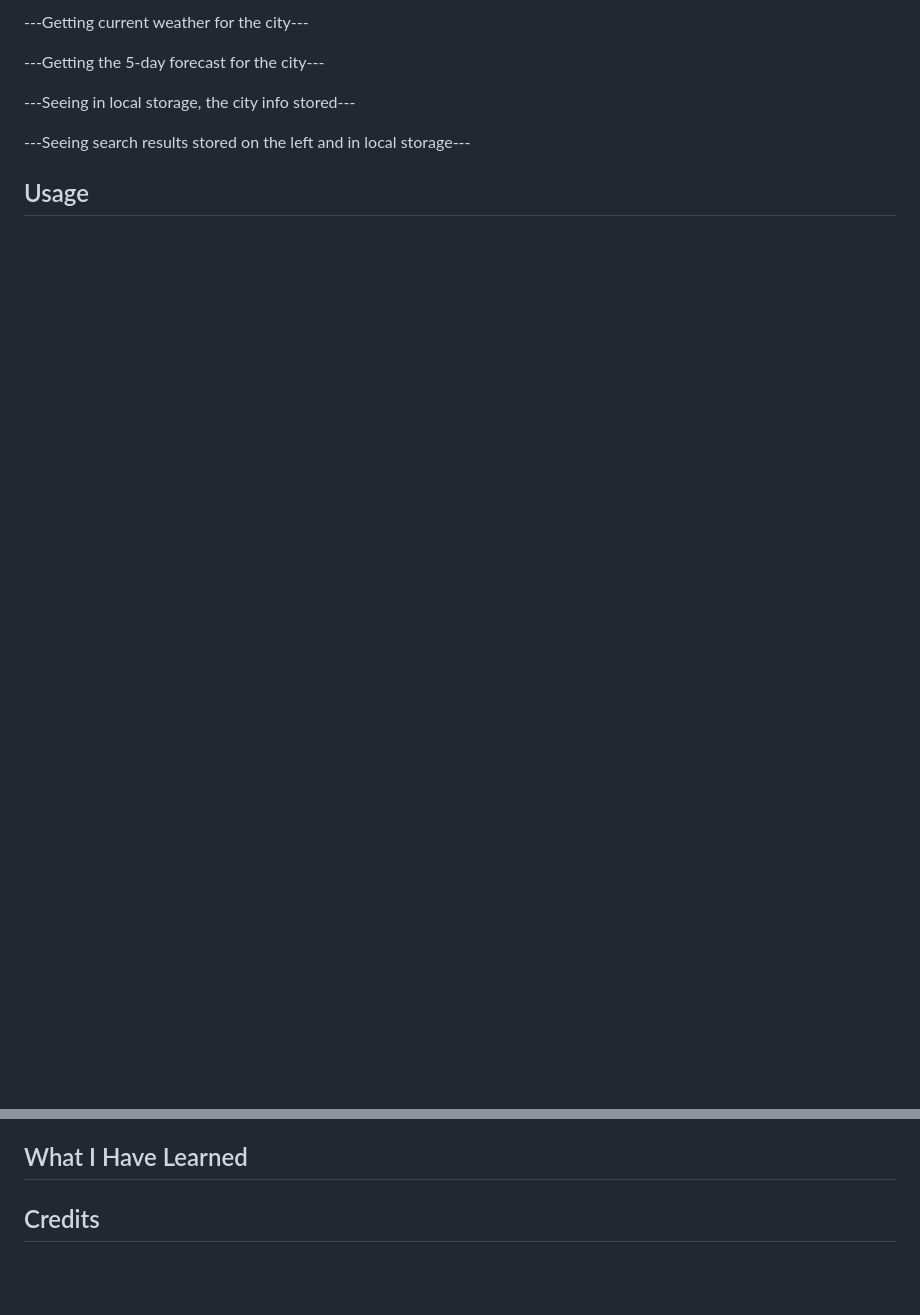
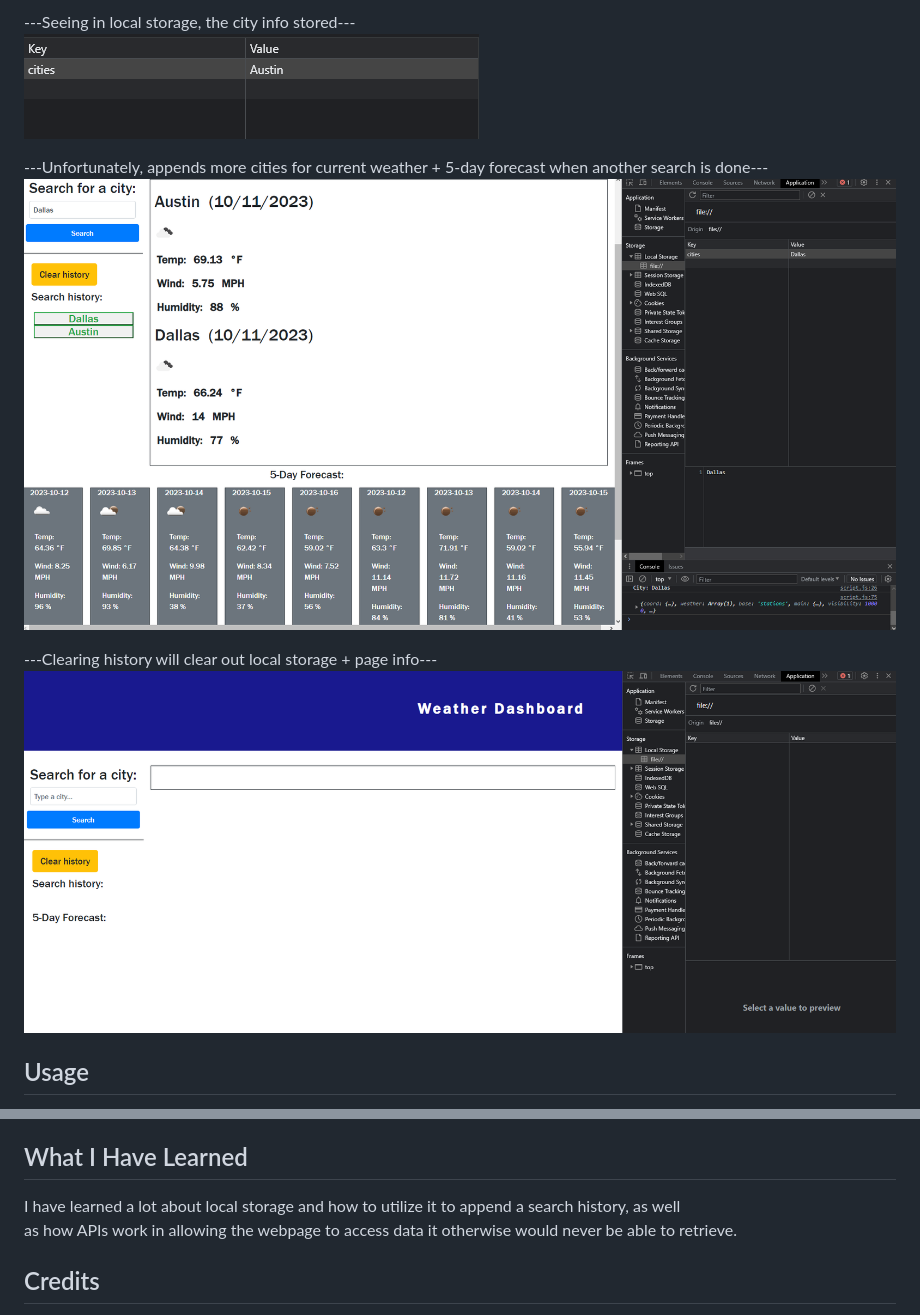
Before and after one commit to AllieStewart/Weather-And-5-Day-Forecast-App, a Markdown page: README.md, 2 parts joined by grey strips. Drawn GitHub-style; pictures changed too: assets/images/3stored-locally.png (added), assets/images/4unfortunately.png (added), assets/images/5clears-history-and-local-storage.png (added); blank space fills up the shorter version.

Commit message:
added comments to all files, updated README with more info and more screens, added screens to /assets/images folder

```diff
--- a/README.md
+++ b/README.md
@@ -15,11 +17,11 @@ same API, with the same attributes.
 
----Getting current weather for the city---
+---Seeing in local storage, the city info stored--- <br />
+![Alt text](assets/images/3stored-locally.png) <br />
 
----Getting the 5-day forecast for the city---
+---Unfortunately, appends more cities for current weather + 5-day forecast when another search is done--- <br />
+![Alt text](assets/images/4unfortunately.png) <br />
 
----Seeing in local storage, the city info stored---
-
----Seeing search results stored on the left and in local storage---
-
+---Clearing history will clear out local storage + page info--- <br />
+![Alt text](assets/images/5clears-history-and-local-storage.png) <br />
 
 ## Usage
@@ -27,5 +30,6 @@ Simply click on the link and watch the magic happen. Link to the website: https:
 
 ## What I Have Learned
-
+I have learned a lot about local storage and how to utilize it to append a search history, as well <br />
+as how APIs work in allowing the webpage to access data it otherwise would never be able to retrieve. <br />
 
 ## Credits
```
Also changed, not shown: other parts of README.md (+14 -10 lines), assets/images/1main-page.png (added), assets/images/2searching-city.png (added), 3 other files.
